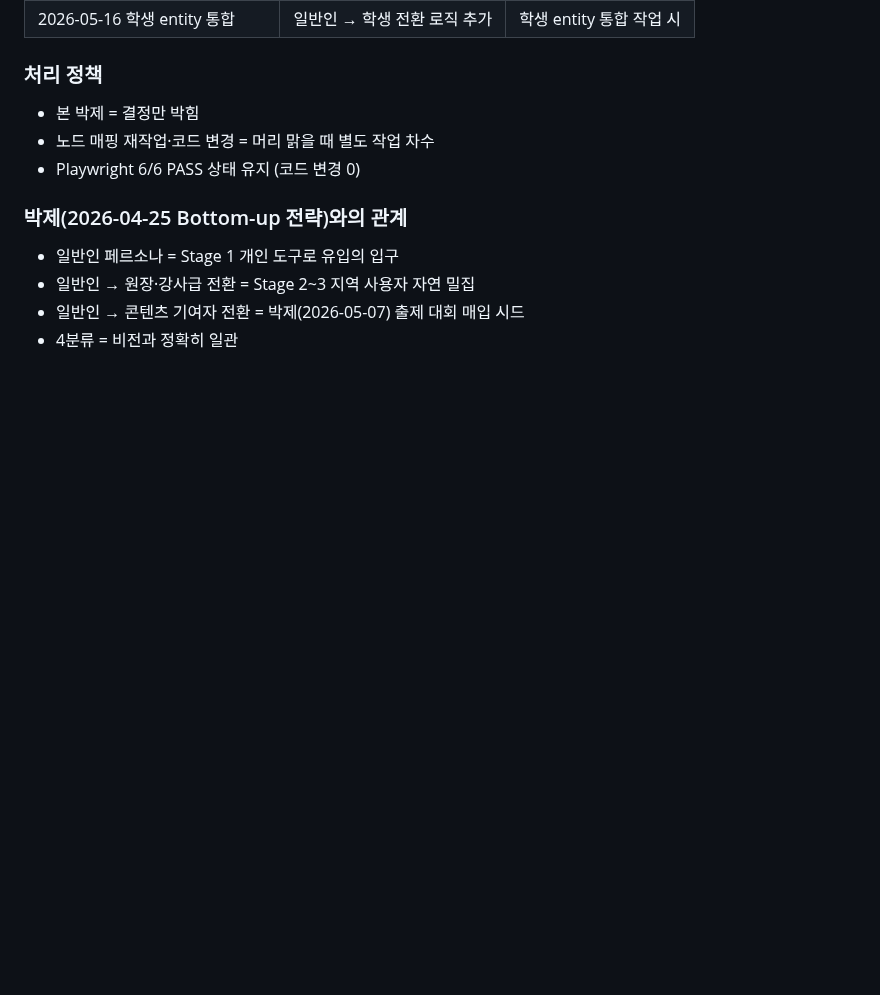
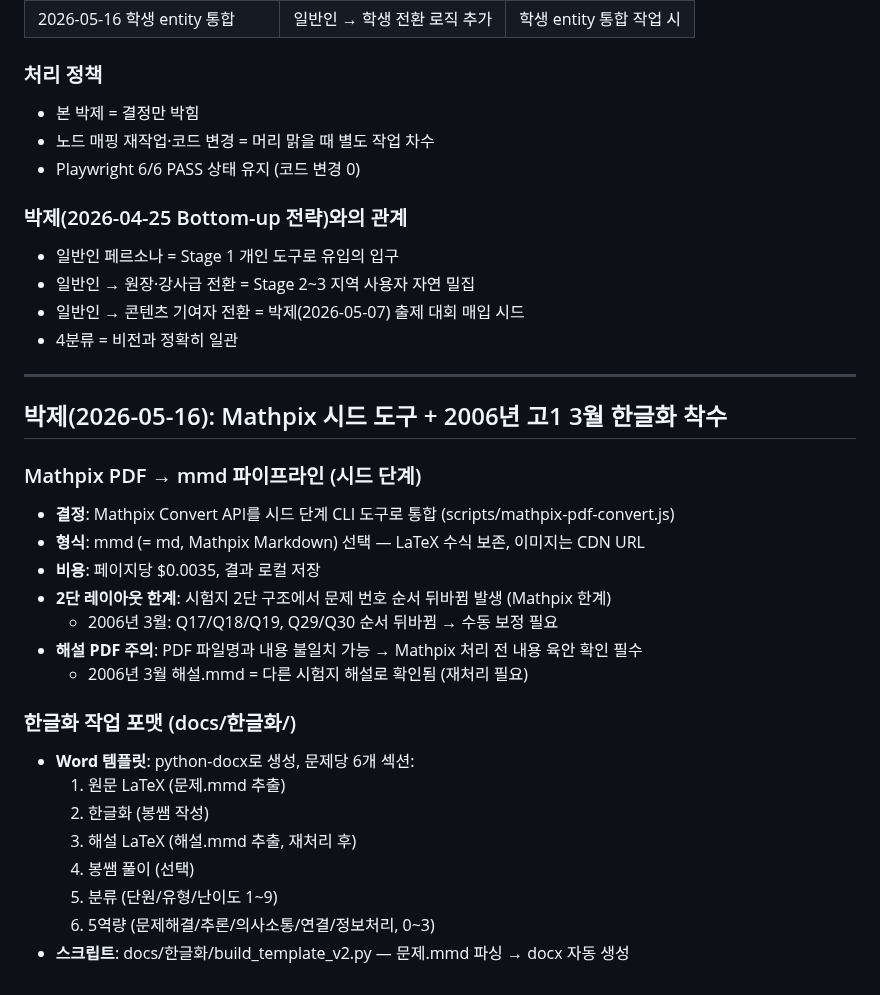
Before and after one commit to bongbong0519/mathiq, a Markdown page: DOCS/decisions.md, the part around the change. Rendered like a GitHub page; blank space fills up the shorter version.

Commit message:
docs: 2026-05-16 Mathpix 시드 도구 + 한글화 포맷 박제
- Mathpix PDF→mmd 파이프라인 결정 박제 (scripts/mathpix-pdf-convert.js)
- 2단 레이아웃 한계 및 해설 PDF 불일치 이슈 기록
- 한글화 Word 템플릿 6개 섹션 포맷 확정

Co-Authored-By: Claude Sonnet 4.6 <noreply@anthropic.com>

```diff
--- a/DOCS/decisions.md
+++ b/DOCS/decisions.md
@@ -2407,3 +2407,26 @@ school_events (
 - 일반인 → 원장·강사급 전환 = Stage 2~3 지역 사용자 자연 밀집
 - 일반인 → 콘텐츠 기여자 전환 = 박제(2026-05-07) 출제 대회 매입 시드
 - 4분류 = 비전과 정확히 일관
+
+---
+
+## 박제(2026-05-16): Mathpix 시드 도구 + 2006년 고1 3월 한글화 착수
+
+### Mathpix PDF → mmd 파이프라인 (시드 단계)
+- **결정**: Mathpix Convert API를 시드 단계 CLI 도구로 통합 (scripts/mathpix-pdf-convert.js)
+- **형식**: mmd (= md, Mathpix Markdown) 선택 — LaTeX 수식 보존, 이미지는 CDN URL
+- **비용**: 페이지당 $0.0035, 결과 로컬 저장
+- **2단 레이아웃 한계**: 시험지 2단 구조에서 문제 번호 순서 뒤바뀜 발생 (Mathpix 한계)
+  - 2006년 3월: Q17/Q18/Q19, Q29/Q30 순서 뒤바뀜 → 수동 보정 필요
+- **해설 PDF 주의**: PDF 파일명과 내용 불일치 가능 → Mathpix 처리 전 내용 육안 확인 필수
+  - 2006년 3월 해설.mmd = 다른 시험지 해설로 확인됨 (재처리 필요)
+
+### 한글화 작업 포맷 (docs/한글화/)
+- **Word 템플릿**: python-docx로 생성, 문제당 6개 섹션:
+  1. 원문 LaTeX (문제.mmd 추출)
+  2. 한글화 (봉쌤 작성)
+  3. 해설 LaTeX (해설.mmd 추출, 재처리 후)
+  4. 봉쌤 풀이 (선택)
+  5. 분류 (단원/유형/난이도 1~9)
+  6. 5역량 (문제해결/추론/의사소통/연결/정보처리, 0~3)
+- **스크립트**: docs/한글화/build_template_v2.py — 문제.mmd 파싱 → docx 자동 생성
```
